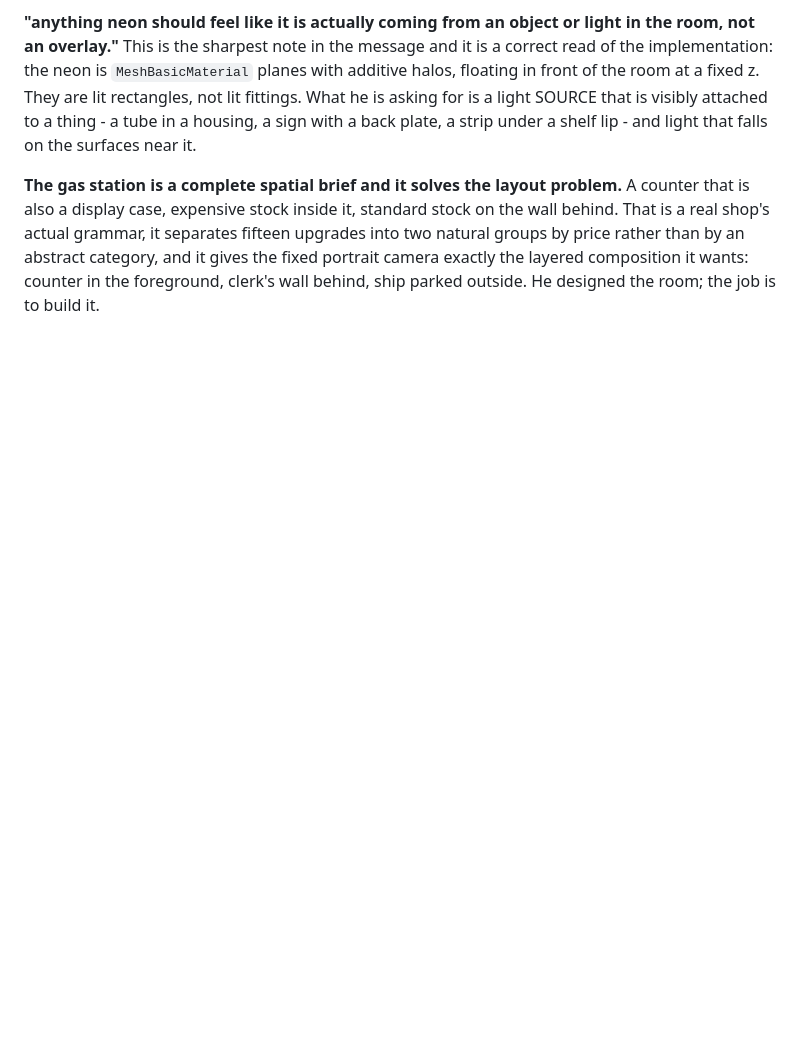
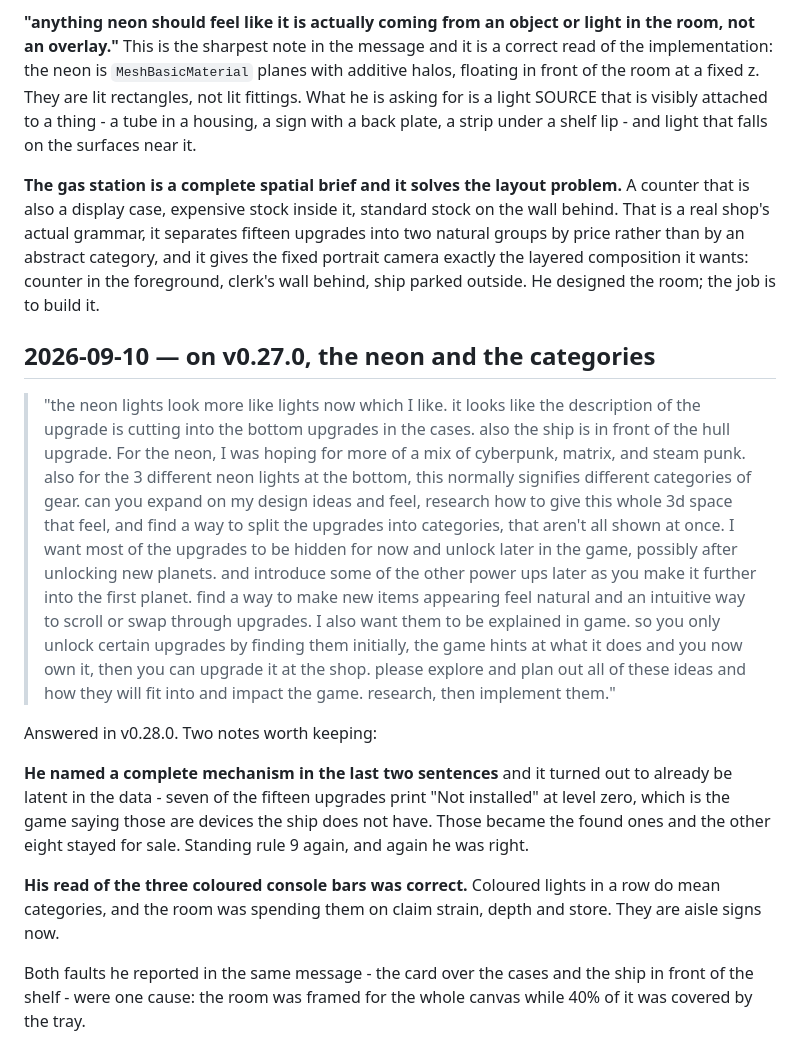
Before and after one commit to gideon6222/gamedev-notes, a Markdown page: playtests/coreward.md, the part around the change. Drawn GitHub-style; blank space fills up the shorter version.

Commit message:
Playtest 2026-09-10: categories, discovery, and the cyberpunk-matrix-steampunk brief
Co-Authored-By: Claude <noreply@anthropic.com>

```diff
--- a/playtests/coreward.md
+++ b/playtests/coreward.md
@@ -457,3 +457,38 @@ is a real shop's actual grammar, it separates fifteen upgrades into two natural
 price rather than by an abstract category, and it gives the fixed portrait camera exactly the
 layered composition it wants: counter in the foreground, clerk's wall behind, ship parked
 outside. He designed the room; the job is to build it.
+
+## 2026-09-10 — on v0.27.0, the neon and the categories
+
+> "the neon lights look more like lights now which I like. it looks like the
+> description of the upgrade is cutting into the bottom upgrades in the cases.
+> also the ship is in front of the hull upgrade. For the neon, I was hoping for
+> more of a mix of cyberpunk, matrix, and steam punk. also for the 3 different
+> neon lights at the bottom, this normally signifies different categories of
+> gear. can you expand on my design ideas and feel, research how to give this
+> whole 3d space that feel, and find a way to split the upgrades into
+> categories, that aren't all shown at once. I want most of the upgrades to be
+> hidden for now and unlock later in the game, possibly after unlocking new
+> planets. and introduce some of the other power ups later as you make it
+> further into the first planet. find a way to make new items appearing feel
+> natural and an intuitive way to scroll or swap through upgrades. I also want
+> them to be explained in game. so you only unlock certain upgrades by finding
+> them initially, the game hints at what it does and you now own it, then you
+> can upgrade it at the shop. please explore and plan out all of these ideas and
+> how they will fit into and impact the game. research, then implement them."
+
+Answered in v0.28.0. Two notes worth keeping:
+
+**He named a complete mechanism in the last two sentences** and it turned out to
+already be latent in the data - seven of the fifteen upgrades print "Not
+installed" at level zero, which is the game saying those are devices the ship
+does not have. Those became the found ones and the other eight stayed for sale.
+Standing rule 9 again, and again he was right.
+
+**His read of the three coloured console bars was correct.** Coloured lights in
+a row do mean categories, and the room was spending them on claim strain, depth
+and store. They are aisle signs now.
+
+Both faults he reported in the same message - the card over the cases and the
+ship in front of the shelf - were one cause: the room was framed for the whole
+canvas while 40% of it was covered by the tray.
```
